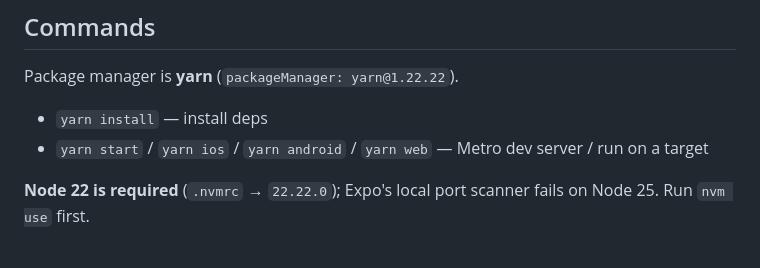
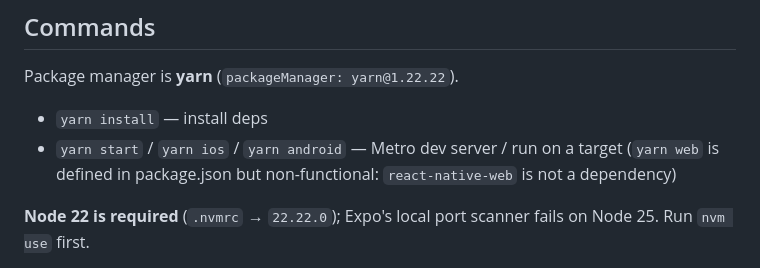
Before and after one commit to d4rkwinz/paperwork-app, a Markdown page: CLAUDE.md, the part around the change. GitHub-like rendering.

Commit message:
docs: caveat that yarn web is non-functional (react-native-web not a dependency)
Co-Authored-By: Claude Opus 5 (1M context) <noreply@anthropic.com>

```diff
--- a/CLAUDE.md
+++ b/CLAUDE.md
@@ -13,7 +13,7 @@ Paperwork is an Expo React Native app whose sole purpose is to be a **test targe
 Package manager is **yarn** (`packageManager: yarn@1.22.22`).
 
 - `yarn install` — install deps
-- `yarn start` / `yarn ios` / `yarn android` / `yarn web` — Metro dev server / run on a target
+- `yarn start` / `yarn ios` / `yarn android` — Metro dev server / run on a target (`yarn web` is defined in package.json but non-functional: `react-native-web` is not a dependency)
 
 **Node 22 is required** (`.nvmrc` → `22.22.0`); Expo's local port scanner fails on Node 25. Run `nvm use` first.
 
```
